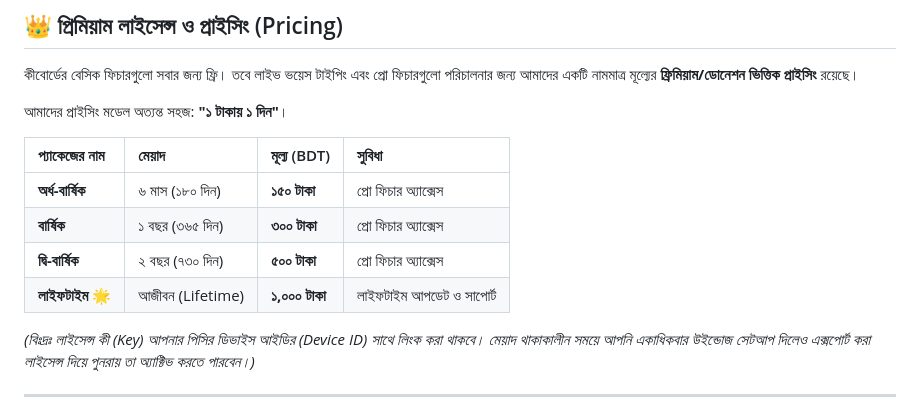
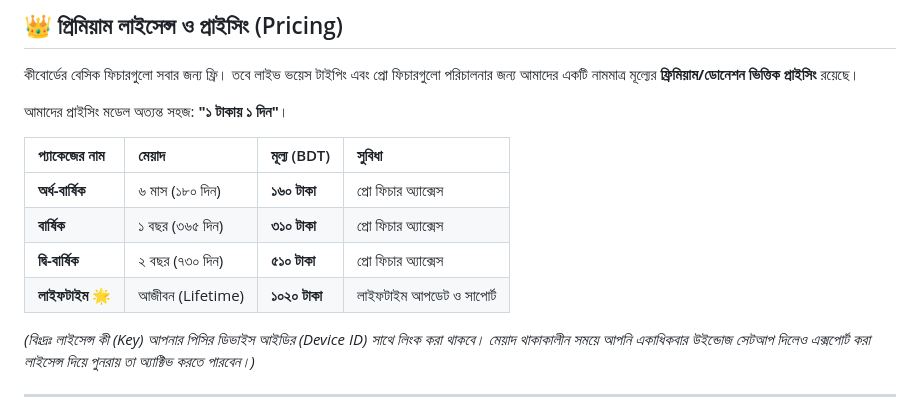
Before and after one commit to kothakeyboard/kothakeyboard.github.io, a Markdown page: README.md, the part around the change. GitHub-like rendering.

```diff
--- a/README.md
+++ b/README.md
@@ -72,10 +72,10 @@
 
 | প্যাকেজের নাম | মেয়াদ | মূল্য (BDT) | সুবিধা |
 | :--- | :--- | :--- | :--- |
-| **অর্ধ-বার্ষিক** | ৬ মাস (১৮০ দিন) | **১৫০ টাকা** | প্রো ফিচার অ্যাক্সেস |
-| **বার্ষিক** | ১ বছর (৩৬৫ দিন) | **৩০০ টাকা** | প্রো ফিচার অ্যাক্সেস |
-| **দ্বি-বার্ষিক** | ২ বছর (৭৩০ দিন) | **৫০০ টাকা** | প্রো ফিচার অ্যাক্সেস |
-| **লাইফটাইম 🌟** | আজীবন (Lifetime) | **১,০০০ টাকা** | লাইফটাইম আপডেট ও সাপোর্ট |
+| **অর্ধ-বার্ষিক** | ৬ মাস (১৮০ দিন) | **১৬০ টাকা** | প্রো ফিচার অ্যাক্সেস |
+| **বার্ষিক** | ১ বছর (৩৬৫ দিন) | **৩১০ টাকা** | প্রো ফিচার অ্যাক্সেস |
+| **দ্বি-বার্ষিক** | ২ বছর (৭৩০ দিন) | **৫১০ টাকা** | প্রো ফিচার অ্যাক্সেস |
+| **লাইফটাইম 🌟** | আজীবন (Lifetime) | **১০২০ টাকা** | লাইফটাইম আপডেট ও সাপোর্ট |
 
 *(বিঃদ্রঃ লাইসেন্স কী (Key) আপনার পিসির ডিভাইস আইডির (Device ID) সাথে লিংক করা থাকবে। মেয়াদ থাকাকালীন সময়ে আপনি একাধিকবার উইন্ডোজ সেটআপ দিলেও এক্সপোর্ট করা লাইসেন্স দিয়ে পুনরায় তা অ্যাক্টিভ করতে পারবেন।)*
 
```
